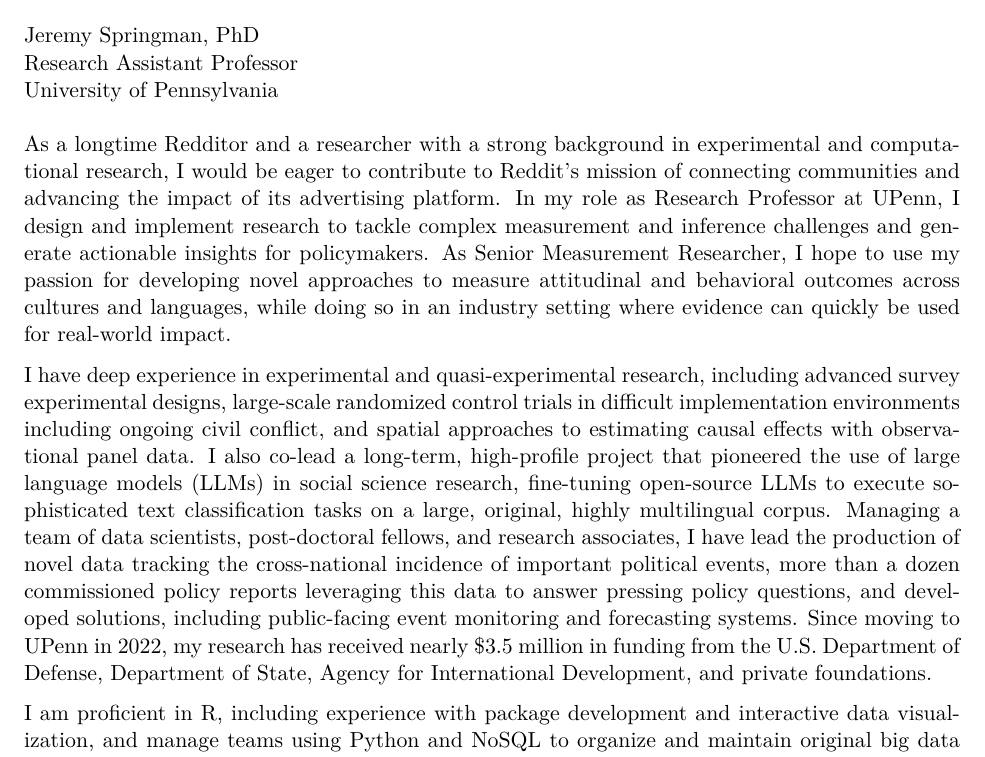
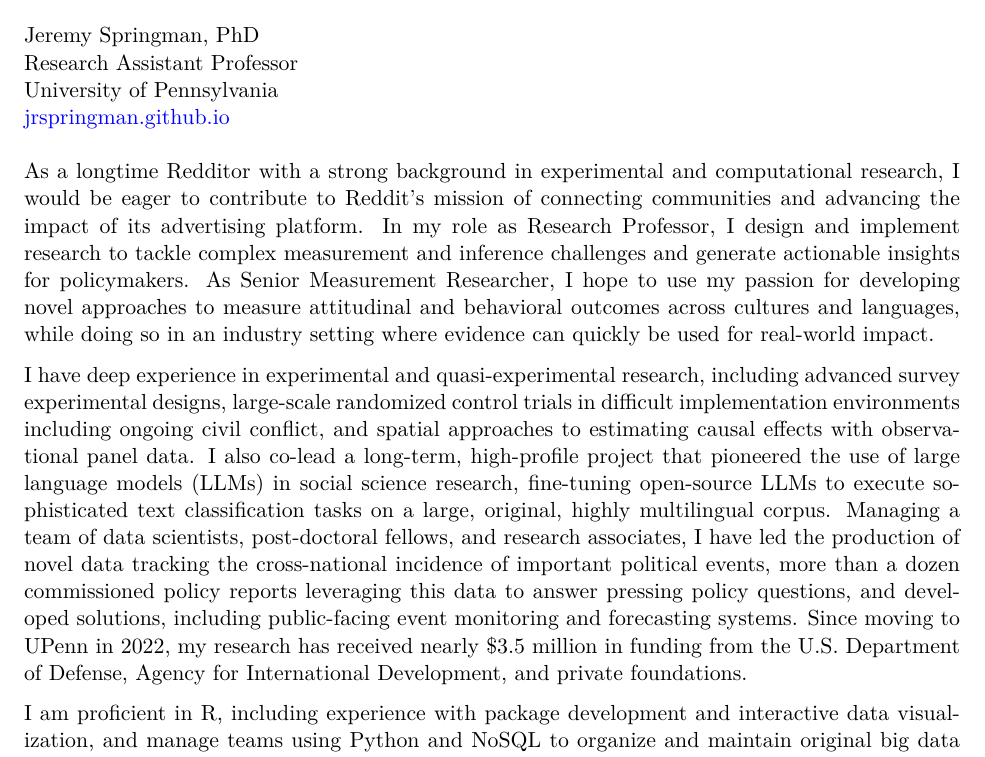
Before and after one commit to jrspringman/jrspringman.github.io, a Quarto document (files/cover_letter.qmd): part of the page, cut so that both start at the same text. The pictures show the output file files/cover_letter.pdf that the author committed with the source.

Commit message:
final cover letter update

```diff
--- a/files/cover_letter.qmd
+++ b/files/cover_letter.qmd
@@ -27,12 +27,13 @@
 Jeremy Springman, PhD\\
 Research Assistant Professor\\
 University of Pennsylvania\\
+\url{jrspringman.github.io}
 \end{flushleft}
 
 <!-- https://job-boards.greenhouse.io/reddit/jobs/6360690?gh_src=8a8a4d8a1us -->
 
 
-As a longtime Redditor and a researcher with a strong background in experimental and computational research, I would be eager to contribute to Reddit’s mission of connecting communities and advancing the impact of its advertising platform. In my role as Research Professor at UPenn, I design and implement research to tackle complex measurement and inference challenges and generate actionable insights for policymakers. As Senior Measurement Researcher, I hope to use my passion for developing novel approaches to measure attitudinal and behavioral outcomes across cultures and languages, while doing so in an industry setting where evidence can quickly be used for real-world impact.
+As a longtime Redditor with a strong background in experimental and computational research, I would be eager to contribute to Reddit’s mission of connecting communities and advancing the impact of its advertising platform. In my role as Research Professor, I design and implement research to tackle complex measurement and inference challenges and generate actionable insights for policymakers. As Senior Measurement Researcher, I hope to use my passion for developing novel approaches to measure attitudinal and behavioral outcomes across cultures and languages, while doing so in an industry setting where evidence can quickly be used for real-world impact.
 
-I have deep experience in experimental and quasi-experimental research, including advanced survey experimental designs, large-scale randomized control trials in difficult implementation environments including ongoing civil conflict, and spatial approaches to estimating causal effects with observational panel data. I also co-lead a long-term, high-profile project that pioneered the use of large language models (LLMs) in social science research, fine-tuning open-source LLMs to execute sophisticated text classification tasks on a large, original, highly multilingual corpus. Managing a team of data scientists, post-doctoral fellows, and research associates, I have lead the production of novel data tracking the cross-national incidence of important political events, more than a dozen commissioned policy reports leveraging this data to answer pressing policy questions, and developed solutions, including public-facing event monitoring and forecasting systems. Since moving to UPenn in 2022, my research has received nearly $3.5 million in funding from the U.S. Department of Defense, Department of State, Agency for International Development, and private foundations.
+I have deep experience in experimental and quasi-experimental research, including advanced survey experimental designs, large-scale randomized control trials in difficult implementation environments including ongoing civil conflict, and spatial approaches to estimating causal effects with observational panel data. I also co-lead a long-term, high-profile project that pioneered the use of large language models (LLMs) in social science research, fine-tuning open-source LLMs to execute sophisticated text classification tasks on a large, original, highly multilingual corpus. Managing a team of data scientists, post-doctoral fellows, and research associates, I have led the production of novel data tracking the cross-national incidence of important political events, more than a dozen commissioned policy reports leveraging this data to answer pressing policy questions, and developed solutions, including public-facing event monitoring and forecasting systems. Since moving to UPenn in 2022, my research has received nearly $3.5 million in funding from the U.S. Department of Defense, Agency for International Development, and private foundations.
 
```
Also changed, not shown: files/cover_letter.pdf, files/cover_letter.qmd (2 more changed lines).
